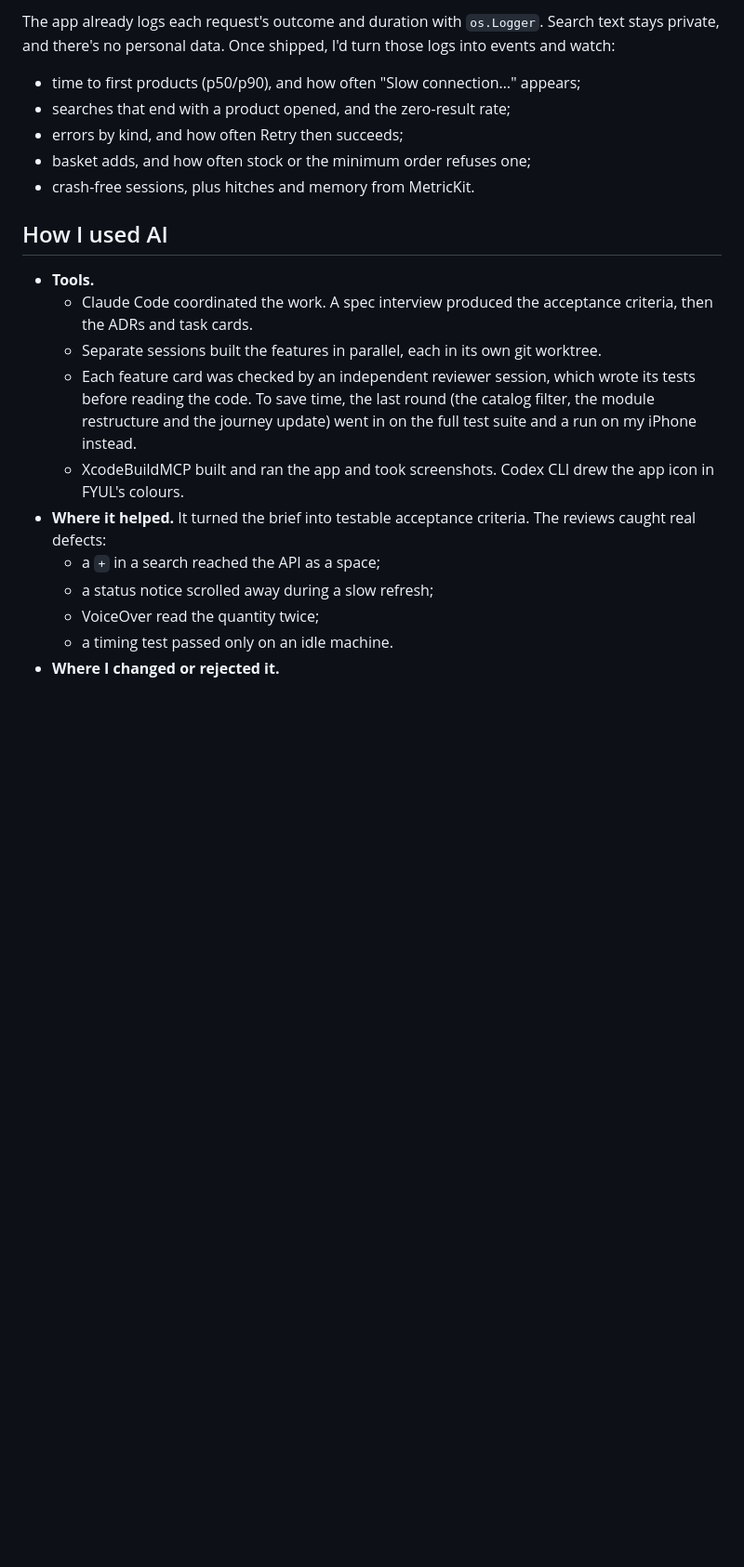
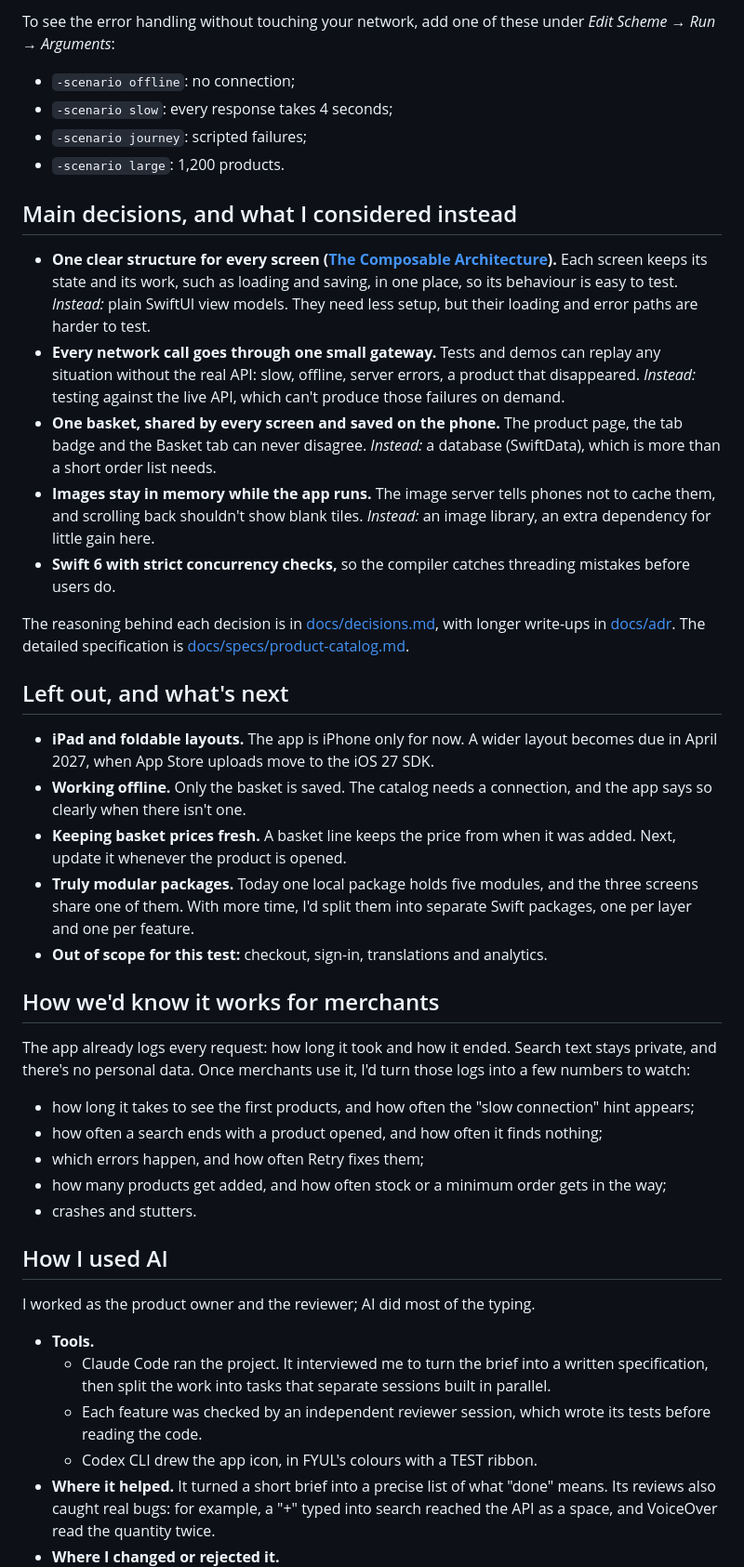
Before and after one commit to LexHrabovskyi/product-catalog, a Markdown page: README.md, the part around one of its changes. Shown at 93% size. GitHub-like rendering; blank space fills up the shorter version.

```diff
--- a/README.md
+++ b/README.md
@@ -37,21 +35,44 @@ Rows lead with price, discount and stock, and show the API's stock label as-is,
 
-The app already logs each request's outcome and duration with `os.Logger`. Search text stays private, and there's no personal data. Once shipped, I'd turn those logs into events and watch:
-- time to first products (p50/p90), and how often "Slow connection…" appears;
-- searches that end with a product opened, and the zero-result rate;
-- errors by kind, and how often Retry then succeeds;
-- basket adds, and how often stock or the minimum order refuses one;
-- crash-free sessions, plus hitches and memory from MetricKit.
+To see the error handling without touching your network, add one of these under *Edit Scheme → Run → Arguments*:
+- `-scenario offline`: no connection;
+- `-scenario slow`: every response takes 4 seconds;
+- `-scenario journey`: scripted failures;
+- `-scenario large`: 1,200 products.
+
+## Main decisions, and what I considered instead
+
+- **One clear structure for every screen ([The Composable Architecture](https://github.com/pointfreeco/swift-composable-architecture)).** Each screen keeps its state and its work, such as loading and saving, in one place, so its behaviour is easy to test. *Instead:* plain SwiftUI view models. They need less setup, but their loading and error paths are harder to test.
+- **Every network call goes through one small gateway.** Tests and demos can replay any situation without the real API: slow, offline, server errors, a product that disappeared. *Instead:* testing against the live API, which can't produce those failures on demand.
+- **One basket, shared by every screen and saved on the phone.** The product page, the tab badge and the Basket tab can never disagree. *Instead:* a database (SwiftData), which is more than a short order list needs.
+- **Images stay in memory while the app runs.** The image server tells phones not to cache them, and scrolling back shouldn't show blank tiles. *Instead:* an image library, an extra dependency for little gain here.
+- **Swift 6 with strict concurrency checks,** so the compiler catches threading mistakes before users do.
+
+The reasoning behind each decision is in [docs/decisions.md](docs/decisions.md), with longer write-ups in [docs/adr](docs/adr). The detailed specification is [docs/specs/product-catalog.md](docs/specs/product-catalog.md).
+
+## Left out, and what's next
+
+- **iPad and foldable layouts.** The app is iPhone only for now. A wider layout becomes due in April 2027, when App Store uploads move to the iOS 27 SDK.
+- **Working offline.** Only the basket is saved. The catalog needs a connection, and the app says so clearly when there isn't one.
+- **Keeping basket prices fresh.** A basket line keeps the price from when it was added. Next, update it whenever the product is opened.
+- **Truly modular packages.** Today one local package holds five modules, and the three screens share one of them. With more time, I'd split them into separate Swift packages, one per layer and one per feature.
+- **Out of scope for this test:** checkout, sign-in, translations and analytics.
+
+## How we'd know it works for merchants
+
+The app already logs every request: how long it took and how it ended. Search text stays private, and there's no personal data. Once merchants use it, I'd turn those logs into a few numbers to watch:
+- how long it takes to see the first products, and how often the "slow connection" hint appears;
+- how often a search ends with a product opened, and how often it finds nothing;
+- which errors happen, and how often Retry fixes them;
+- how many products get added, and how often stock or a minimum order gets in the way;
+- crashes and stutters.
 
 ## How I used AI
 
+I worked as the product owner and the reviewer; AI did most of the typing.
+
 - **Tools.**
-  - Claude Code coordinated the work. A spec interview produced the acceptance criteria, then the ADRs and task cards.
-  - Separate sessions built the features in parallel, each in its own git worktree.
-  - Each feature card was checked by an independent reviewer session, which wrote its tests before reading the code. To save time, the last round (the catalog filter, the module restructure and the journey update) went in on the full test suite and a run on my iPhone instead.
-  - XcodeBuildMCP built and ran the app and took screenshots. Codex CLI drew the app icon in FYUL's colours.
-- **Where it helped.** It turned the brief into testable acceptance criteria. The reviews caught real defects:
-  - a `+` in a search reached the API as a space;
-  - a status notice scrolled away during a slow refresh;
-  - VoiceOver read the quantity twice;
-  - a timing test passed only on an idle machine.
+  - Claude Code ran the project. It interviewed me to turn the brief into a written specification, then split the work into tasks that separate sessions built in parallel.
+  - Each feature was checked by an independent reviewer session, which wrote its tests before reading the code.
+  - Codex CLI drew the app icon, in FYUL's colours with a TEST ribbon.
+- **Where it helped.** It turned a short brief into a precise list of what "done" means. Its reviews also caught real bugs: for example, a "+" typed into search reached the API as a space, and VoiceOver read the quantity twice.
 - **Where I changed or rejected it.**
```
Also changed, not shown: other parts of README.md (+33 -31 lines), docs/screenshots/overview.png (added).
